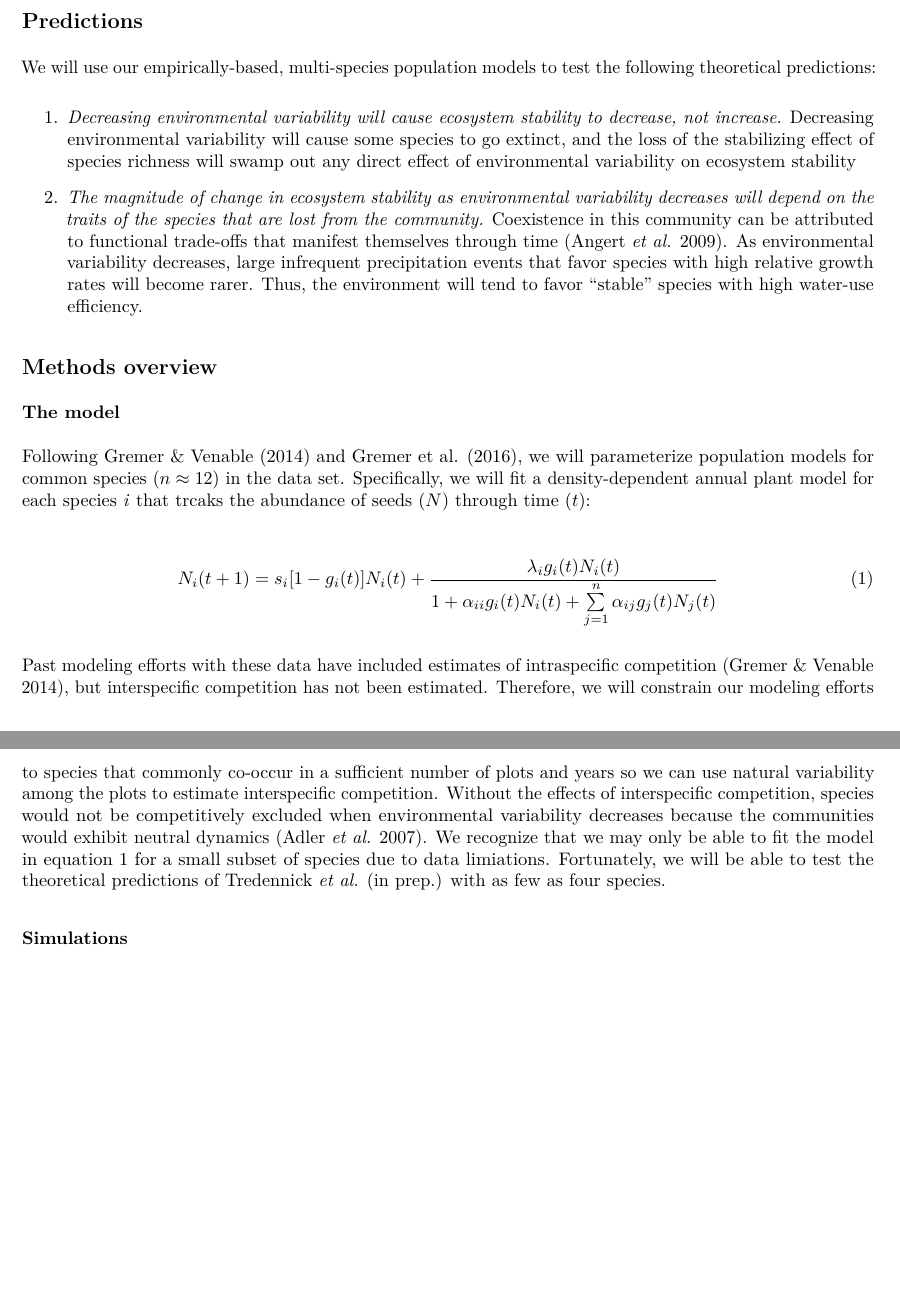
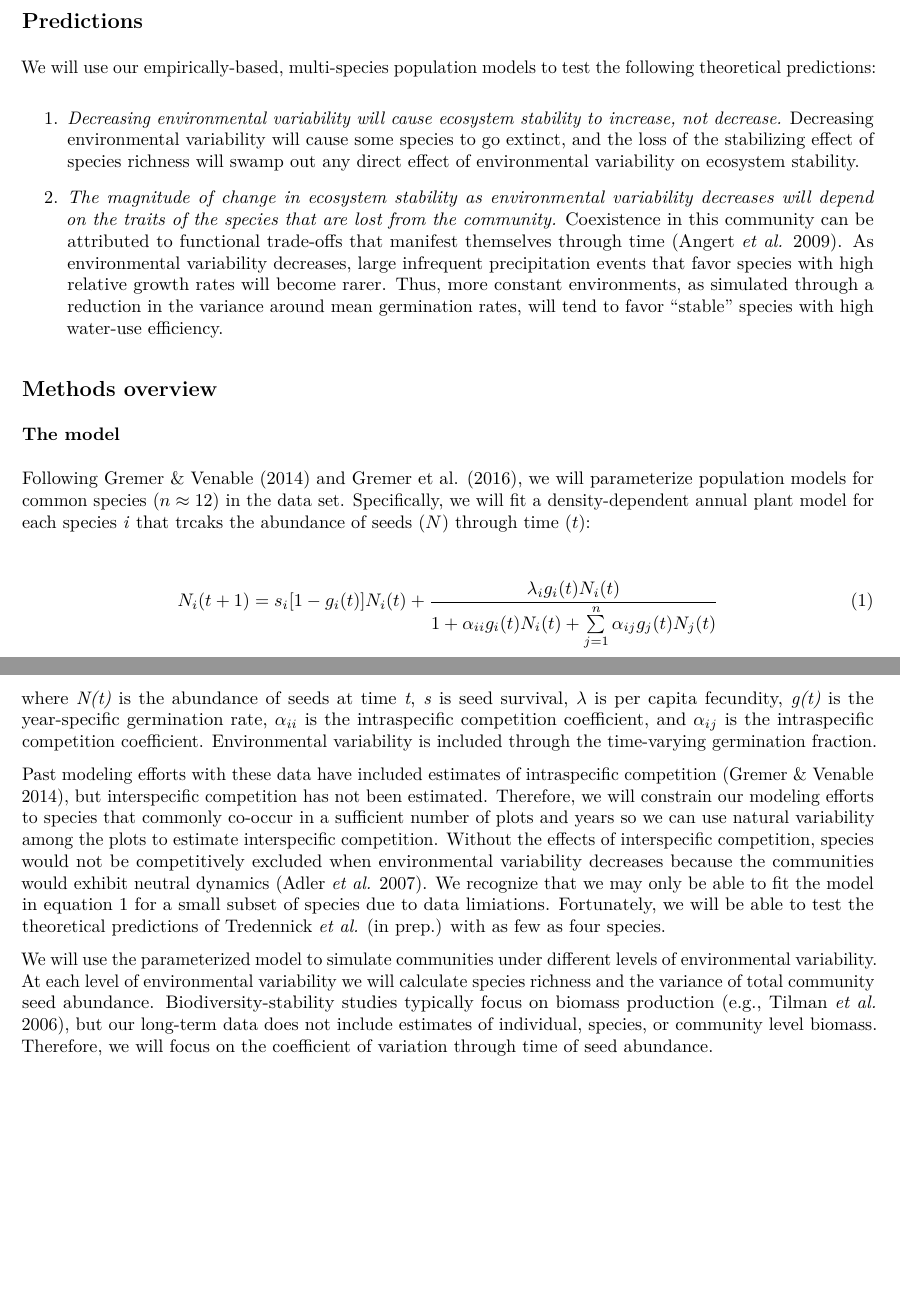
Before and after one commit to atredennick/coex-bef, an R Markdown document (proposal/proposal_overview.Rmd): two parts of pages 2 and 3 of 3, joined at a grey line, cut so that both start at the same text, the shorter picture padded with empty space. The pictures show the output file proposal/proposal_overview.pdf that the author committed with the source.

Commit message:
adds model description

```diff
--- a/proposal/proposal_overview.Rmd
+++ b/proposal/proposal_overview.Rmd
@@ -53,9 +53,9 @@ We cannot model the addition of unknown species due to increases in environmenta
 ## Predictions
 We will use our empirically-based, multi-species population models to test the following theoretical predictions:
 
-1. *Decreasing environmental variability will cause ecosystem stability to decrease, not increase.* Decreasing environmental variability will cause some species to go extinct, and the loss of the stabilizing effect of species richness will swamp out any direct effect of environmental variability on ecosystem stability
+1. *Decreasing environmental variability will cause ecosystem stability to increase, not decrease.* Decreasing environmental variability will cause some species to go extinct, and the loss of the stabilizing effect of species richness will swamp out any direct effect of environmental variability on ecosystem stability.
 
-2. *The magnitude of change in ecosystem stability as environmental variability decreases will depend on the traits of the species that are lost from the community.* Coexistence in this community can be attributed to functional trade-offs that manifest themselves through time (Angert *et al.* 2009). As environmental variability decreases, large infrequent precipitation events that favor species with high relative growth rates will become rarer. Thus, the environment will tend to favor "stable" species with high water-use efficiency.
+2. *The magnitude of change in ecosystem stability as environmental variability decreases will depend on the traits of the species that are lost from the community.* Coexistence in this community can be attributed to functional trade-offs that manifest themselves through time (Angert *et al.* 2009). As environmental variability decreases, large infrequent precipitation events that favor species with high relative growth rates will become rarer. Thus, more constant environments, as simulated through a reduction in the variance around mean germination rates, will tend to favor "stable" species with high water-use efficiency.
 
 ## Methods overview
 
@@ -67,10 +67,16 @@ Specifically, we will fit a density-dependent annual plant model for each specie
 N_i(t+1) = s_i[1-g_i(t)]N_i(t) + \frac{\lambda_i g_i(t)N_i(t)}{1 + \alpha_{ii}g_i(t)N_i(t) + \sum\limits_{j=1}^n{\alpha_{ij}g_j(t)N_j(t)}}
 \end{align}
 
+where *N(t)* is the abundance of seeds at time *t*, *s* is seed survival, $\lambda$ is per capita fecundity, *g(t)* is the year-specific germination rate, $\alpha_{ii}$ is the intraspecific competition coefficient, and $\alpha_{ij}$ is the intraspecific competition coefficient.
+Environmental variability is included through the time-varying germination fraction.
+
 Past modeling efforts with these data have included estimates of intraspecific competition (Gremer & Venable 2014), but interspecific competition has not been estimated.
 Therefore, we will constrain our modeling efforts to species that commonly co-occur in a sufficient number of plots and years so we can use natural variability among the plots to estimate interspecific competition.
 Without the effects of interspecific competition, species would not be competitively excluded when environmental variability decreases because the communities would exhibit neutral dynamics (Adler *et al.* 2007).
 We recognize that we may only be able to fit the model in equation 1 for a small subset of species due to data limiations.
 Fortunately, we will be able to test the theoretical predictions of Tredennick *et al.* (in prep.) with as few as four species.
 
-### Simulations
+We will use the parameterized model to simulate communities under different levels of environmental variability.
+At each level of environmental variability we will calculate species richness and the variance of total community seed abundance.
+Biodiversity-stability studies typically focus on biomass production (e.g., Tilman *et al.* 2006), but our long-term data does not include estimates of individual, species, or community level biomass.
+Therefore, we will focus on the coefficient of variation through time of seed abundance.
```
Also changed, not shown: proposal/proposal_overview.pdf.
